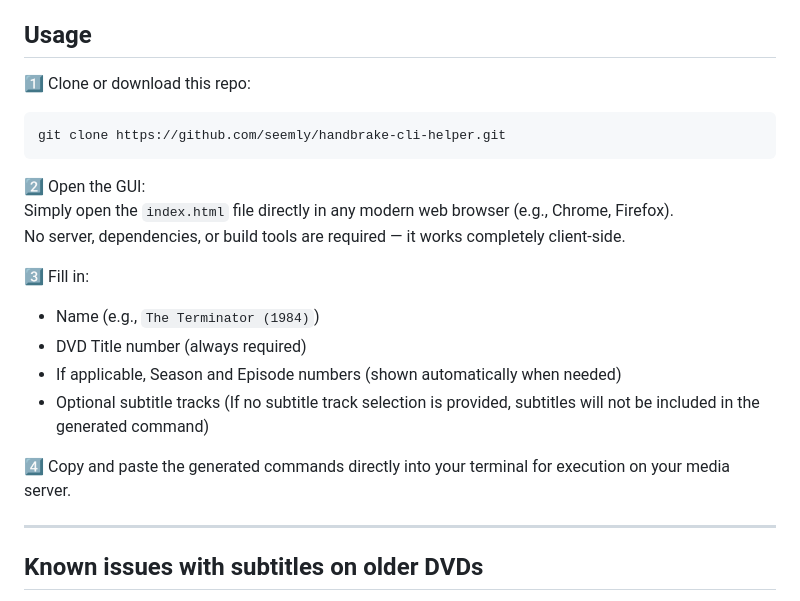
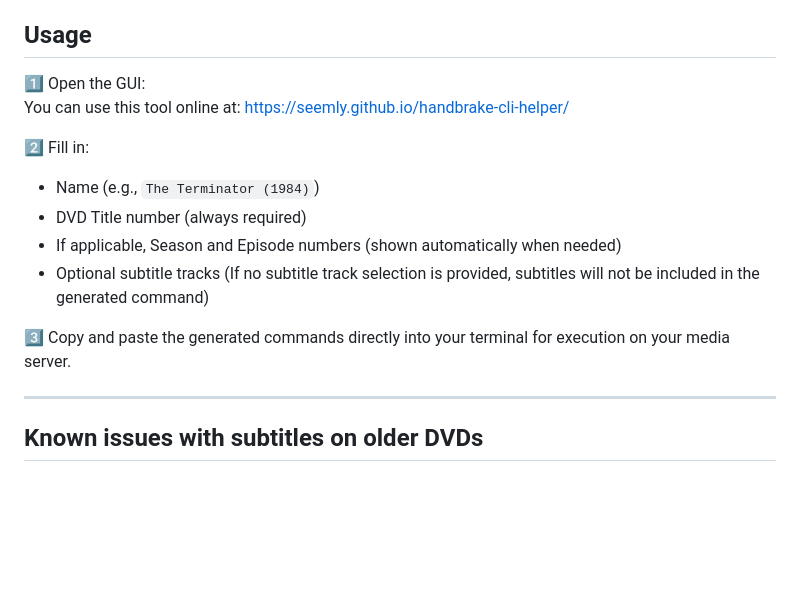
Before and after one commit to seemly/handbrake-cli-helper, a Markdown page: README.md, the part around the change. GitHub-like rendering; blank space fills up the shorter version.

Commit message:
readme updated to include link to gihub hosted page

````diff
--- a/README.md
+++ b/README.md
@@ -42,23 +42,17 @@ This ensures reliable matching during metadata scans.
 
 ## Usage
 
-1️⃣ Clone or download this repo:
-```bash
-git clone https://github.com/seemly/handbrake-cli-helper.git
-```
+1️⃣ Open the GUI:
+You can use this tool online at: [https://seemly.github.io/handbrake-cli-helper/](https://seemly.github.io/handbrake-cli-helper/)
 
-2️⃣ Open the GUI:
-Simply open the `index.html` file directly in any modern web browser (e.g., Chrome, Firefox).
-No server, dependencies, or build tools are required — it works completely client-side.
-
-3️⃣ Fill in:
+2️⃣ Fill in:
 - Name (e.g., `The Terminator (1984)`)
 - DVD Title number (always required)
 - If applicable, Season and Episode numbers (shown automatically when needed)
 - Optional subtitle tracks
   (If no subtitle track selection is provided, subtitles will not be included in the generated command)
 
-4️⃣ Copy and paste the generated commands directly into your terminal for execution on your media server.
+3️⃣ Copy and paste the generated commands directly into your terminal for execution on your media server.
 
 ---
 
````
